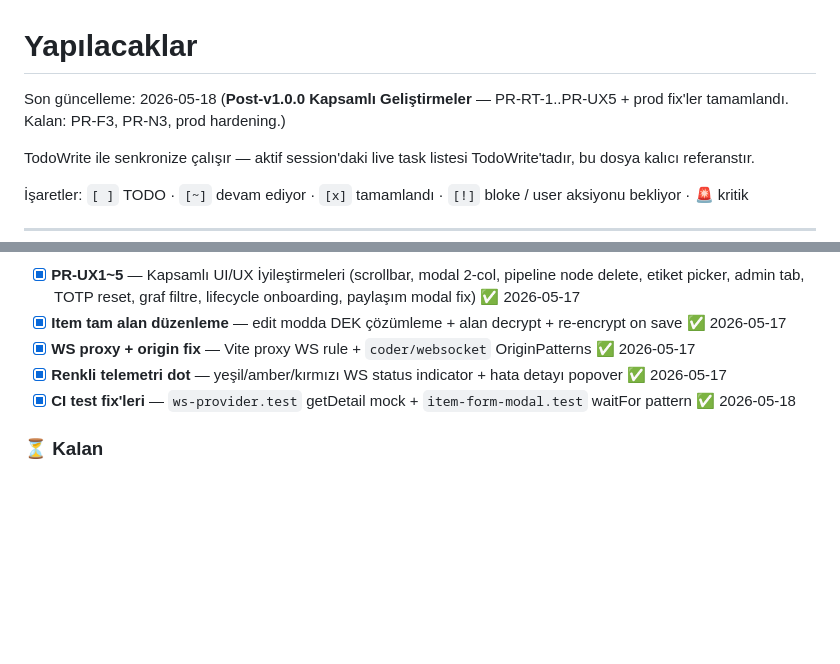
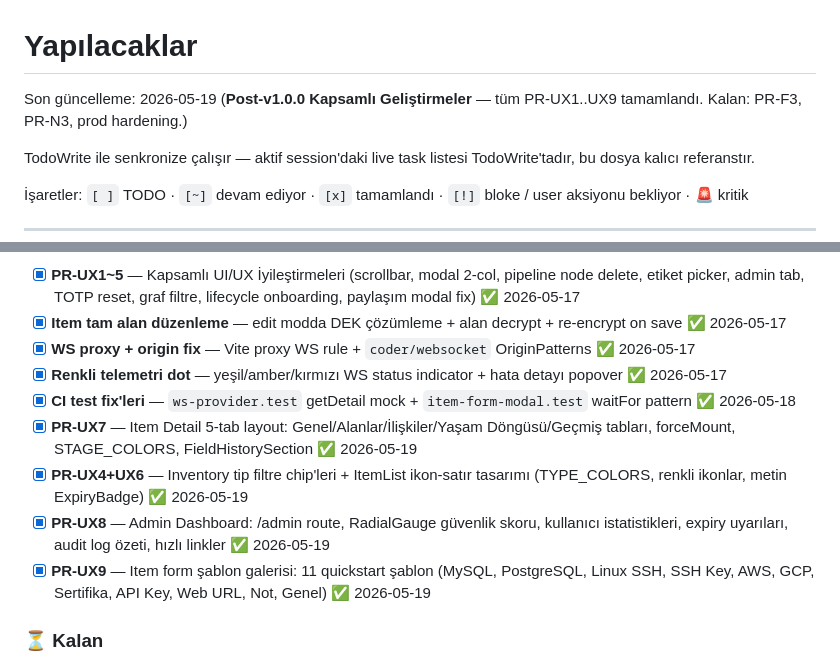
Before and after one commit to GameOfAI/IronStock, a Markdown page: TODO.md, 2 parts joined by grey strips. Drawn GitHub-style; blank space fills up the shorter version.

Commit message:
docs: update PROGRESS + TODO for PR-UX4..UX9 session (2026-05-19)

```diff
--- a/TODO.md
+++ b/TODO.md
@@ -1,6 +1,6 @@
 # Yapılacaklar
 
-Son güncelleme: 2026-05-18 (**Post-v1.0.0 Kapsamlı Geliştirmeler** — PR-RT-1..PR-UX5 + prod fix'ler tamamlandı. Kalan: PR-F3, PR-N3, prod hardening.)
+Son güncelleme: 2026-05-19 (**Post-v1.0.0 Kapsamlı Geliştirmeler** — tüm PR-UX1..UX9 tamamlandı. Kalan: PR-F3, PR-N3, prod hardening.)
 
 TodoWrite ile senkronize çalışır — aktif session'daki live task listesi TodoWrite'tadır, bu dosya kalıcı referanstır.
 
@@ -635,6 +635,10 @@ Faz 2 ertelemeleri (mimari cost-of-delay 0):
 - [x] **WS proxy + origin fix** — Vite proxy WS rule + `coder/websocket` OriginPatterns ✅ 2026-05-17
 - [x] **Renkli telemetri dot** — yeşil/amber/kırmızı WS status indicator + hata detayı popover ✅ 2026-05-17
 - [x] **CI test fix'leri** — `ws-provider.test` getDetail mock + `item-form-modal.test` waitFor pattern ✅ 2026-05-18
+- [x] **PR-UX7** — Item Detail 5-tab layout: Genel/Alanlar/İlişkiler/Yaşam Döngüsü/Geçmiş tabları, forceMount, STAGE_COLORS, FieldHistorySection ✅ 2026-05-19
+- [x] **PR-UX4+UX6** — Inventory tip filtre chip'leri + ItemList ikon-satır tasarımı (TYPE_COLORS, renkli ikonlar, metin ExpiryBadge) ✅ 2026-05-19
+- [x] **PR-UX8** — Admin Dashboard: /admin route, RadialGauge güvenlik skoru, kullanıcı istatistikleri, expiry uyarıları, audit log özeti, hızlı linkler ✅ 2026-05-19
+- [x] **PR-UX9** — Item form şablon galerisi: 11 quickstart şablon (MySQL, PostgreSQL, Linux SSH, SSH Key, AWS, GCP, Sertifika, API Key, Web URL, Not, Genel) ✅ 2026-05-19
 
 ### ⏳ Kalan
 
```
Also changed, not shown: other parts of TODO.md (+1 -1 lines), PROGRESS.md (+7 -3 lines).
